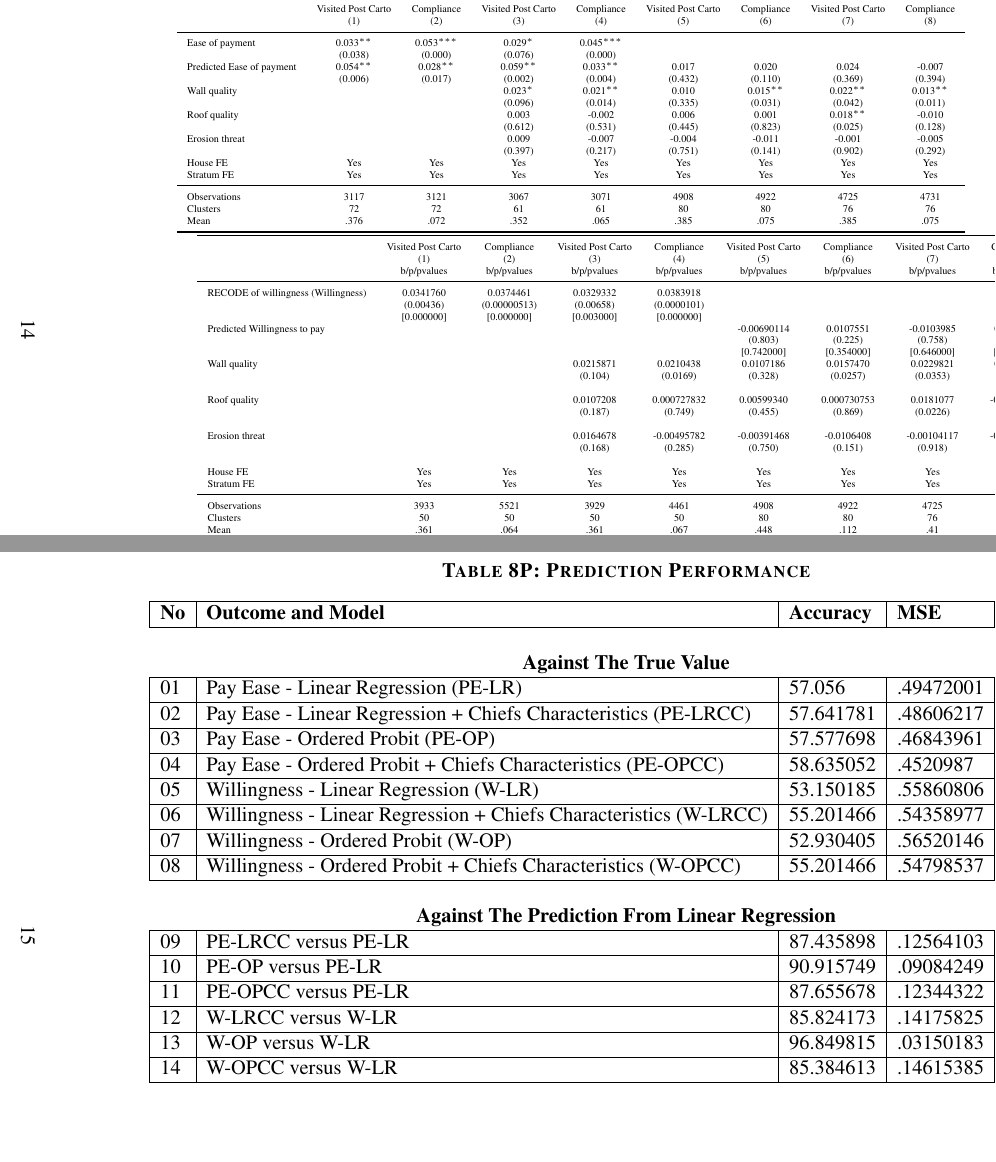
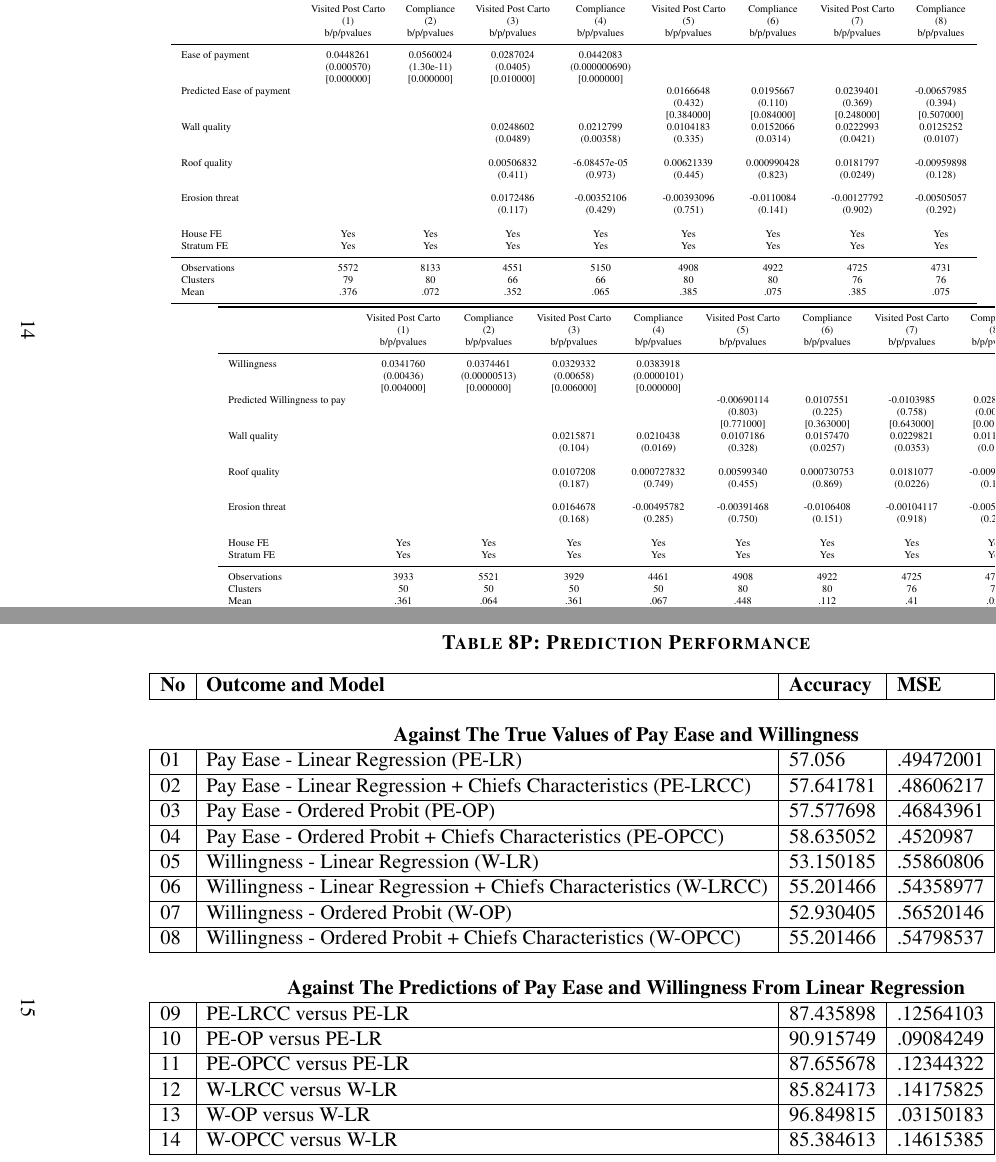
Before and after one commit to SossouAdjisse/Replication_Balan2022_TaxInDRC, a LaTeX document (147561-V1/Replication Materials/output.tex, which reads 147561-V1/Replication Materials/Output/PredictPerformance_m.tex, 147561-V1/Replication Materials/Output/chiefs_info_payeaseLC_R1.tex): two parts of pages 15 and 16 of 98, joined at a grey line, cut so that both start at the same text, the shorter picture padded with empty space. Compiled offline with pdfLaTeX.

Commit message:
Adding the Replication of the Table 8LCC and other materials

```diff
--- a/147561-V1/Replication Materials/Output/PredictPerformance_m.tex
+++ b/147561-V1/Replication Materials/Output/PredictPerformance_m.tex
@@ -6,7 +6,7 @@
 \begin{tabular}{|l|l|l|l|l|}\hline
 \textbf{No} & \textbf{Outcome and Model}& \textbf{Accuracy}  & \textbf{MSE}  & \textbf{MAE}  \\ \hline
  \multicolumn{5}{c}{ } \\
- \multicolumn{5}{c}{\textbf{Against The True Value}} \\\hline
+ \multicolumn{5}{c}{\textbf{Against The True Values of Pay Ease and Willingness}} \\\hline
 01&Pay Ease - Linear Regression (PE-LR)  & 57.056 & .49472001 & .45120001 \\ \hline
 02&Pay Ease - Linear Regression + Chiefs Characteristics (PE-LRCC) & 57.641781 & .48606217 & .44440883 \\ \hline
 03&Pay Ease - Ordered Probit (PE-OP) & 57.577698 & .46843961 & .43896186 \\ \hline
--- a/147561-V1/Replication Materials/Output/chiefs_info_payeaseLC_R1.tex
+++ b/147561-V1/Replication Materials/Output/chiefs_info_payeaseLC_R1.tex
@@ -3,24 +3,30 @@
 \begin{tabular}{l*{8}{c}}
 \toprule
                 &\multicolumn{1}{c}{Visited Post Carto}&\multicolumn{1}{c}{Compliance}&\multicolumn{1}{c}{Visited Post Carto}&\multicolumn{1}{c}{Compliance}&\multicolumn{1}{c}{Visited Post Carto}&\multicolumn{1}{c}{Compliance}&\multicolumn{1}{c}{Visited Post Carto}&\multicolumn{1}{c}{Compliance}\\
-                &\multicolumn{1}{c}{(1)}         &\multicolumn{1}{c}{(2)}         &\multicolumn{1}{c}{(3)}         &\multicolumn{1}{c}{(4)}         &\multicolumn{1}{c}{(5)}         &\multicolumn{1}{c}{(6)}         &\multicolumn{1}{c}{(7)}         &\multicolumn{1}{c}{(8)}         \\
+                &\multicolumn{1}{c}{(1)}&\multicolumn{1}{c}{(2)}&\multicolumn{1}{c}{(3)}&\multicolumn{1}{c}{(4)}&\multicolumn{1}{c}{(5)}&\multicolumn{1}{c}{(6)}&\multicolumn{1}{c}{(7)}&\multicolumn{1}{c}{(8)}\\
+                &b/p/pvalues&b/p/pvalues&b/p/pvalues&b/p/pvalues&b/p/pvalues&b/p/pvalues&b/p/pvalues&b/p/pvalues\\
 \midrule
-Ease of payment &    0.033\sym{**} &    0.053\sym{***}&    0.029\sym{*}  &    0.045\sym{***}&                  &                  &                  &                  \\
-                &  (0.038)         &  (0.000)         &  (0.076)         &  (0.000)         &                  &                  &                  &                  \\
-Predicted Ease of payment&    0.054\sym{**} &    0.028\sym{**} &    0.059\sym{**} &    0.033\sym{**} &    0.017         &    0.020         &    0.024         &   -0.007         \\
-                &  (0.006)         &  (0.017)         &  (0.002)         &  (0.004)         &  (0.432)         &  (0.110)         &  (0.369)         &  (0.394)         \\
-Wall quality    &                  &                  &    0.023\sym{*}  &    0.021\sym{**} &    0.010         &    0.015\sym{**} &    0.022\sym{**} &    0.013\sym{**} \\
-                &                  &                  &  (0.096)         &  (0.014)         &  (0.335)         &  (0.031)         &  (0.042)         &  (0.011)         \\
-Roof quality    &                  &                  &    0.003         &   -0.002         &    0.006         &    0.001         &    0.018\sym{**} &   -0.010         \\
-                &                  &                  &  (0.612)         &  (0.531)         &  (0.445)         &  (0.823)         &  (0.025)         &  (0.128)         \\
-Erosion threat  &                  &                  &    0.009         &   -0.007         &   -0.004         &   -0.011         &   -0.001         &   -0.005         \\
-                &                  &                  &  (0.397)         &  (0.217)         &  (0.751)         &  (0.141)         &  (0.902)         &  (0.292)         \\
-House FE        &      Yes         &      Yes         &      Yes         &      Yes         &      Yes         &      Yes         &      Yes         &      Yes         \\
-Stratum FE      &      Yes         &      Yes         &      Yes         &      Yes         &      Yes         &      Yes         &      Yes         &      Yes         \\
+Ease of payment &0.0448261&0.0560024&0.0287024&0.0442083&         &         &         &         \\
+                &(0.000570)&(1.30e-11)& (0.0405)&(0.000000690)&         &         &         &         \\
+                &[0.000000]&[0.000000]&[0.010000]&[0.000000]&         &         &         &         \\
+Predicted Ease of payment&         &         &         &         &0.0166648&0.0195667&0.0239401&-0.00657985\\
+                &         &         &         &         &  (0.432)&  (0.110)&  (0.369)&  (0.394)\\
+                &         &         &         &         &[0.384000]&[0.084000]&[0.248000]&[0.507000]\\
+Wall quality    &         &         &0.0248602&0.0212799&0.0104183&0.0152066&0.0222993&0.0125252\\
+                &         &         & (0.0489)&(0.00358)&  (0.335)& (0.0314)& (0.0421)& (0.0107)\\
+                &         &         &         &         &         &         &         &         \\
+Roof quality    &         &         &0.00506832&-6.08457e-05&0.00621339&0.000990428&0.0181797&-0.00959898\\
+                &         &         &  (0.411)&  (0.973)&  (0.445)&  (0.823)& (0.0249)&  (0.128)\\
+                &         &         &         &         &         &         &         &         \\
+Erosion threat  &         &         &0.0172486&-0.00352106&-0.00393096&-0.0110084&-0.00127792&-0.00505057\\
+                &         &         &  (0.117)&  (0.429)&  (0.751)&  (0.141)&  (0.902)&  (0.292)\\
+                &         &         &         &         &         &         &         &         \\
+House FE        &      Yes&      Yes&      Yes&      Yes&      Yes&      Yes&      Yes&      Yes\\
+Stratum FE      &      Yes&      Yes&      Yes&      Yes&      Yes&      Yes&      Yes&      Yes\\
 \midrule
-Observations    &     3117         &     3121         &     3067         &     3071         &     4908         &     4922         &     4725         &     4731         \\
-Clusters        &       72         &       72         &       61         &       61         &       80         &       80         &       76         &       76         \\
-Mean            &     .376         &     .072         &     .352         &     .065         &     .385         &     .075         &     .385         &     .075         \\
+Observations    &     5572&     8133&     4551&     5150&     4908&     4922&     4725&     4731\\
+Clusters        &       79&       80&       66&       66&       80&       80&       76&       76\\
+Mean            &     .376&     .072&     .352&     .065&     .385&     .075&     .385&     .075\\
 \bottomrule
 \end{tabular}
 }
```
Also changed, not shown: 147561-V1/Replication Materials/Output/chiefs_info_wtpLC_R1.tex (+3 -3 lines), 147561-V1/Replication Materials/Output/PredictPerformance_m.tex (2 more changed lines), 3 other files.
